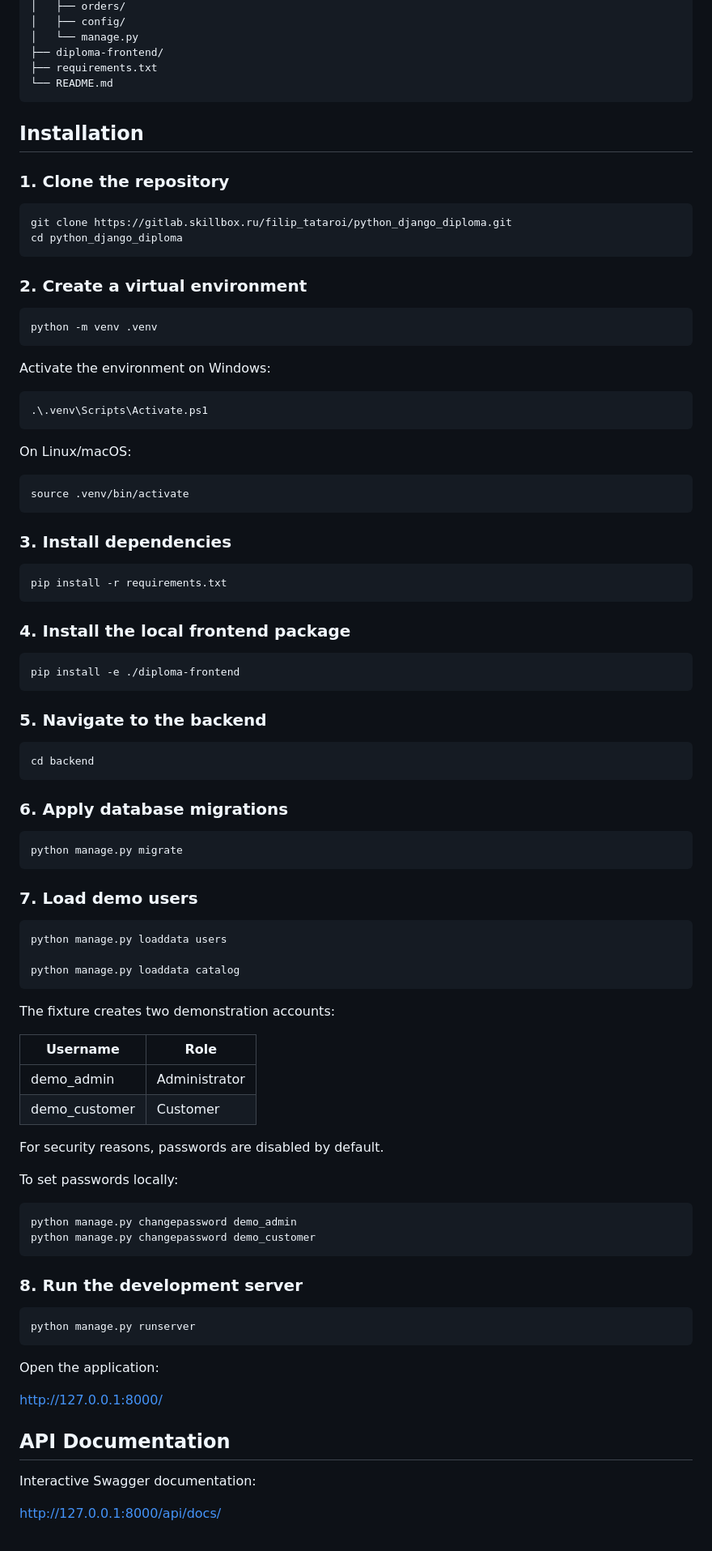
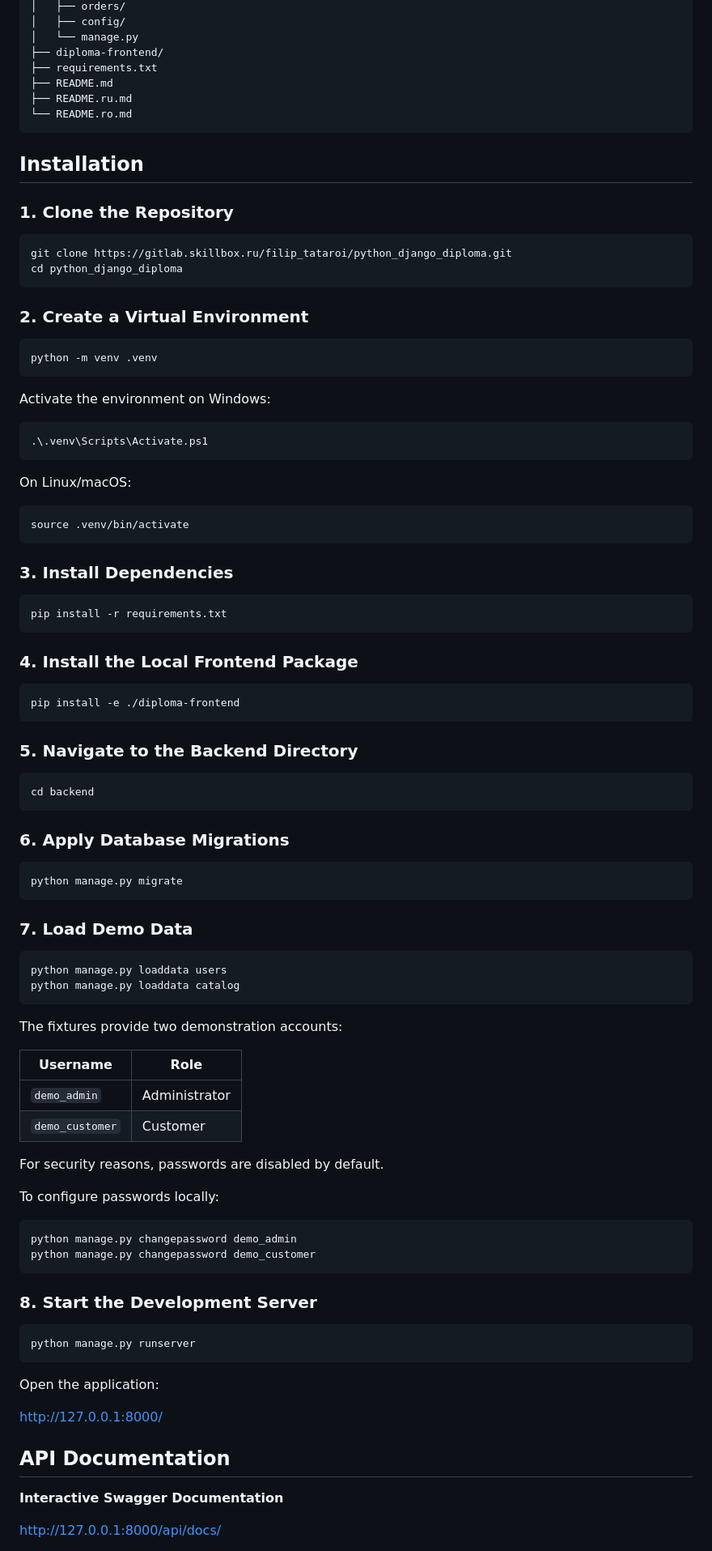
Before and after one commit to PhilipTataroii/MEGANO-Ecommerce-Django, a Markdown page: README.md, the part around one of its changes. Shown at 81% size. Rendered like a GitHub page.

````diff
--- a/README.md
+++ b/README.md
@@ -54,19 +64,21 @@ django_diploma/
 │   └── manage.py
 ├── diploma-frontend/
 ├── requirements.txt
-└── README.md
+├── README.md
+├── README.ru.md
+└── README.ro.md
 ```
 
 ## Installation
 
-### 1. Clone the repository
+### 1. Clone the Repository
 
 ```bash
 git clone https://gitlab.skillbox.ru/filip_tataroi/python_django_diploma.git
 cd python_django_diploma
 ```
 
-### 2. Create a virtual environment
+### 2. Create a Virtual Environment
 
 ```bash
 python -m venv .venv
@@ -84,55 +96,54 @@ On Linux/macOS:
 source .venv/bin/activate
 ```
 
-### 3. Install dependencies
+### 3. Install Dependencies
 
 ```bash
 pip install -r requirements.txt
 ```
 
-### 4. Install the local frontend package
+### 4. Install the Local Frontend Package
 
 ```bash
 pip install -e ./diploma-frontend
 ```
 
-### 5. Navigate to the backend
+### 5. Navigate to the Backend Directory
 
 ```bash
 cd backend
 ```
 
-### 6. Apply database migrations
+### 6. Apply Database Migrations
 
 ```bash
 python manage.py migrate
 ```
 
-### 7. Load demo users
+### 7. Load Demo Data
 
 ```bash
 python manage.py loaddata users
-
 python manage.py loaddata catalog
 ```
 
-The fixture creates two demonstration accounts:
+The fixtures provide two demonstration accounts:
 
 | Username | Role |
-|----------|------|
-| demo_admin | Administrator |
-| demo_customer | Customer |
+|---|---|
+| `demo_admin` | Administrator |
+| `demo_customer` | Customer |
 
 For security reasons, passwords are disabled by default.
 
-To set passwords locally:
+To configure passwords locally:
 
 ```bash
 python manage.py changepassword demo_admin
 python manage.py changepassword demo_customer
 ```
 
-### 8. Run the development server
+### 8. Start the Development Server
 
 ```bash
 python manage.py runserver
@@ -144,7 +155,7 @@ http://127.0.0.1:8000/
 
 ## API Documentation
 
-Interactive Swagger documentation:
+**Interactive Swagger Documentation**
 
 http://127.0.0.1:8000/api/docs/
 
````
Also changed, not shown: other parts of README.md (+31 -15 lines).
